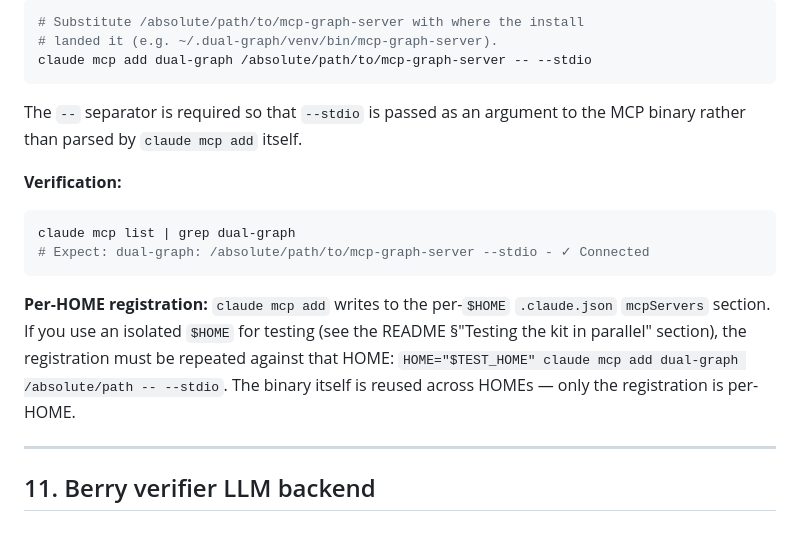
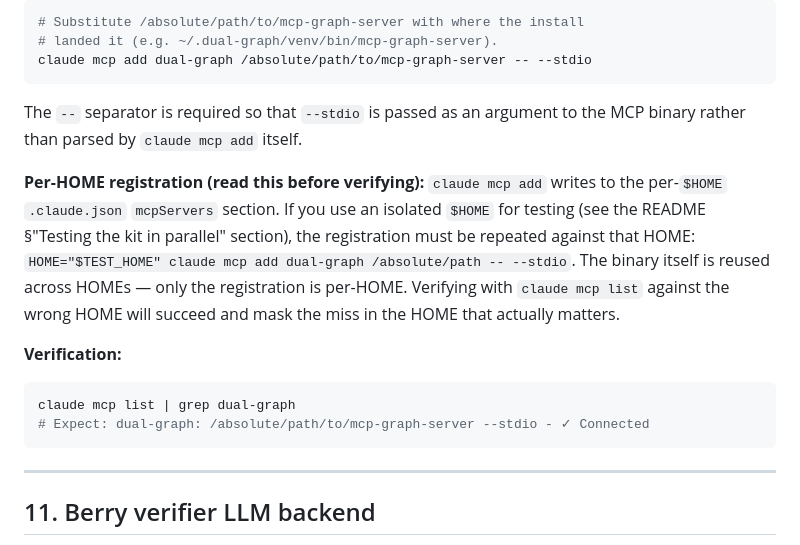
Before and after one commit to dthanos-datastealth/claude-code-kit, a Markdown page: docs/prereqs.md, the part around the change. Rendered like a GitHub page.

Commit message:
docs: fix prereqs.md section-number cross-ref + reorder per-HOME warning
V+O on 6f43354 both flagged the same blocker: README §"Required setup"
Step 3 cross-references "docs/prereqs.md section 11 for the full
recipe", but the dual-graph section is §10; §11 is the Berry verifier
backend. An engineer following that link lands in Berry's instructions
instead of dual-graph's -- exactly the silent-misdirection failure
mode the previous commit was written to eliminate. Fixed: section 11 ->
section 10 at README.md:380.

Additionally addressed O's worth-considering ordering finding: the
per-HOME registration warning in docs/prereqs.md §10 was placed AFTER
the verification block, meaning an engineer following top-to-bottom
would run the register command against their real $HOME, verify
success, and only then read that they needed to repeat it against
the isolated $HOME. Reordered: per-HOME warning now appears
immediately after the register command, before verification, with a
note that verifying against the wrong HOME will succeed and mask the
miss in the HOME that actually matters.

````diff
--- a/docs/prereqs.md
+++ b/docs/prereqs.md
@@ -338,20 +338,22 @@ The `--` separator is required so that `--stdio` is passed as an
 argument to the MCP binary rather than parsed by `claude mcp add`
 itself.
 
+**Per-HOME registration (read this before verifying):**
+`claude mcp add` writes to the per-`$HOME` `.claude.json` `mcpServers`
+section. If you use an isolated `$HOME` for testing (see the README
+§"Testing the kit in parallel" section), the registration must be
+repeated against that HOME: `HOME="$TEST_HOME" claude mcp add
+dual-graph /absolute/path -- --stdio`. The binary itself is reused
+across HOMEs — only the registration is per-HOME. Verifying with
+`claude mcp list` against the wrong HOME will succeed and mask the
+miss in the HOME that actually matters.
+
 **Verification:**
 
 ```sh
 claude mcp list | grep dual-graph
 # Expect: dual-graph: /absolute/path/to/mcp-graph-server --stdio - ✓ Connected
 ```
-
-**Per-HOME registration:** `claude mcp add` writes to the
-per-`$HOME` `.claude.json` `mcpServers` section. If you use an
-isolated `$HOME` for testing (see the README §"Testing the kit in
-parallel" section), the registration must be repeated against that
-HOME: `HOME="$TEST_HOME" claude mcp add dual-graph /absolute/path
--- --stdio`. The binary itself is reused across HOMEs — only the
-registration is per-HOME.
 
 ---
 
````
Also changed, not shown: README.md (+1 -1 lines).
